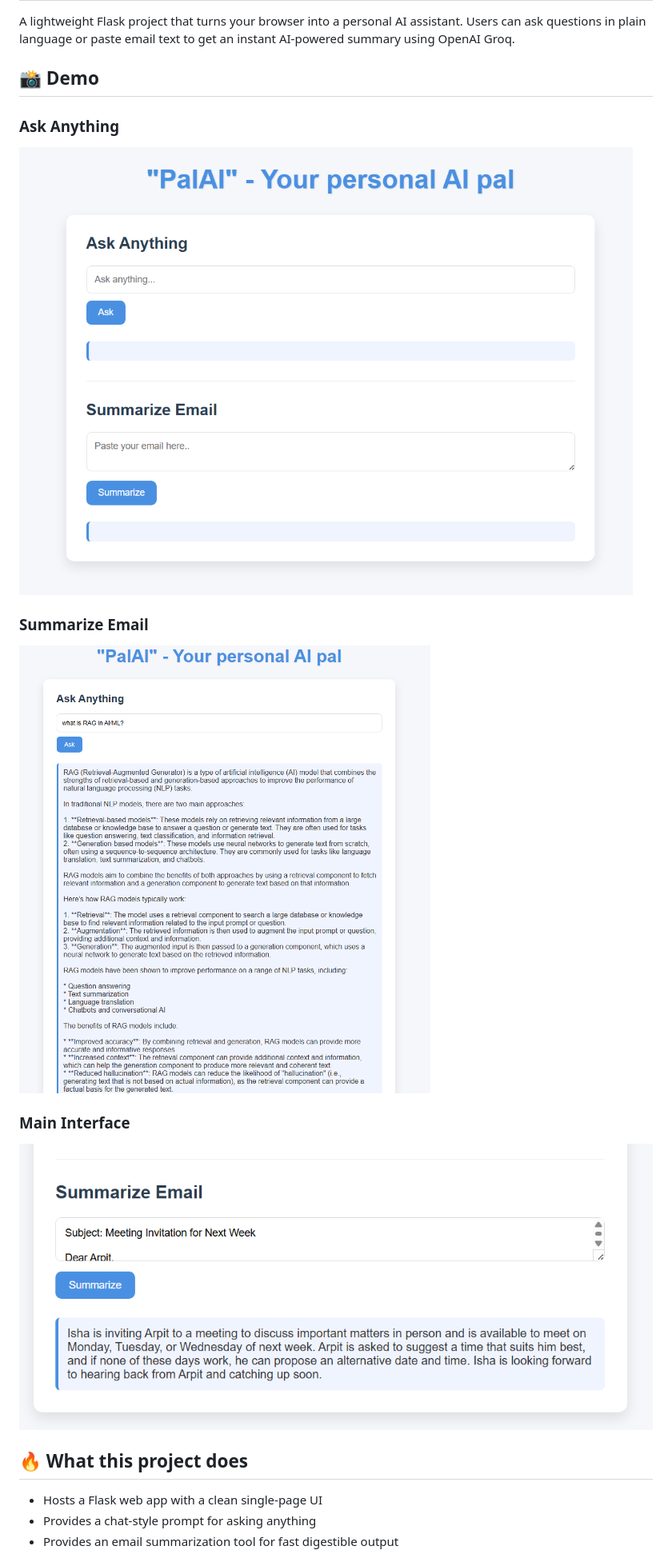
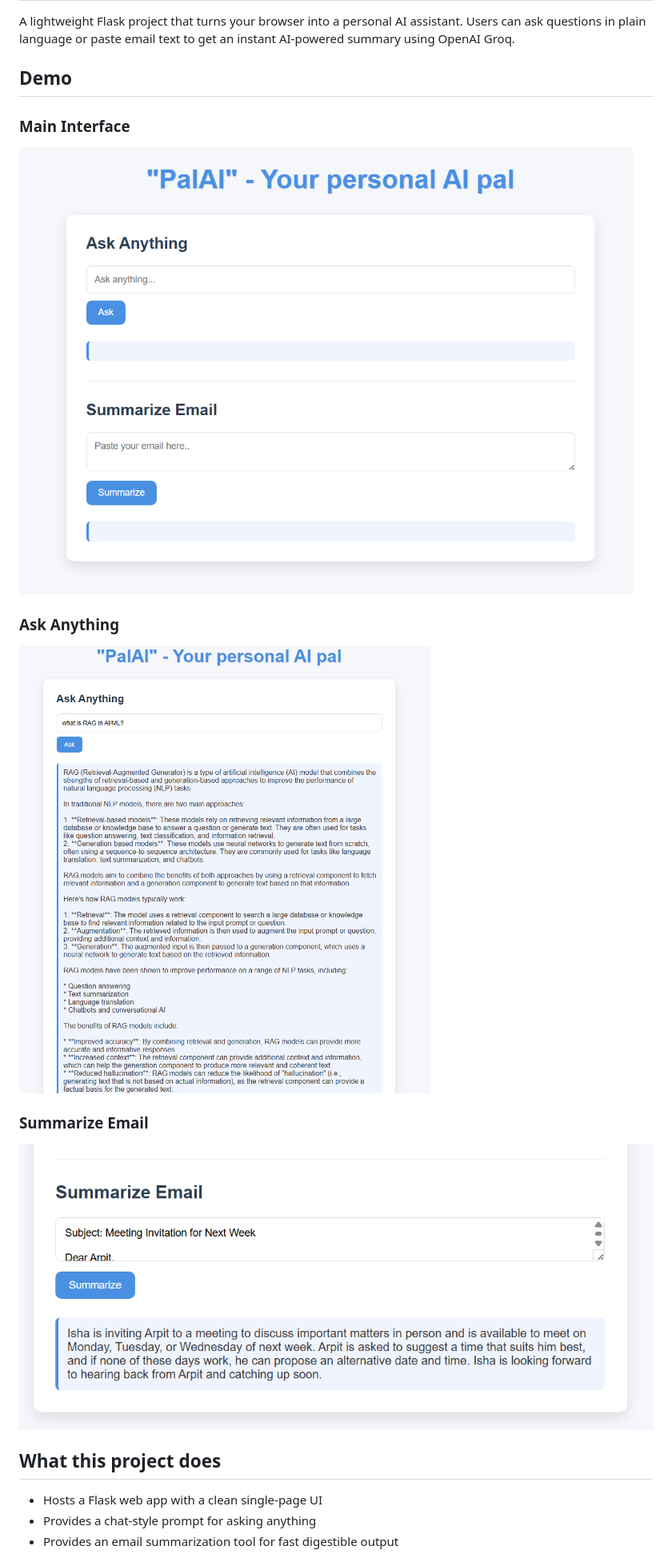
Before and after one commit to AP16112/PalAI-Your_Personal_AI_Pal, a Markdown page: README.md, the part around one of its changes. Shown at 80% size. Drawn GitHub-style.

```diff
--- a/README.md
+++ b/README.md
@@ -2,18 +2,19 @@
 
 A lightweight Flask project that turns your browser into a personal AI assistant. Users can ask questions in plain language or paste email text to get an instant AI-powered summary using OpenAI Groq.
 
-## 📸 Demo
+## Demo
+
+### Main Interface
+![Ask Anything Screen](screenshots/0.png)
 
 ### Ask Anything
-![Ask Anything Screen](screenshots/0.png)
+![Summarize Email Screen](screenshots/1.png)
 
 ### Summarize Email
-![Summarize Email Screen](screenshots/1.png)
+![Summarize Email Screen](screenshots/2.png)
 
-### Main Interface
-![Main Interface](screenshots/2.png)
 
-## 🔥 What this project does
+## What this project does
 
 - Hosts a Flask web app with a clean single-page UI
 - Provides a chat-style prompt for asking anything
```
Also changed, not shown: other parts of README.md (+10 -16 lines).
